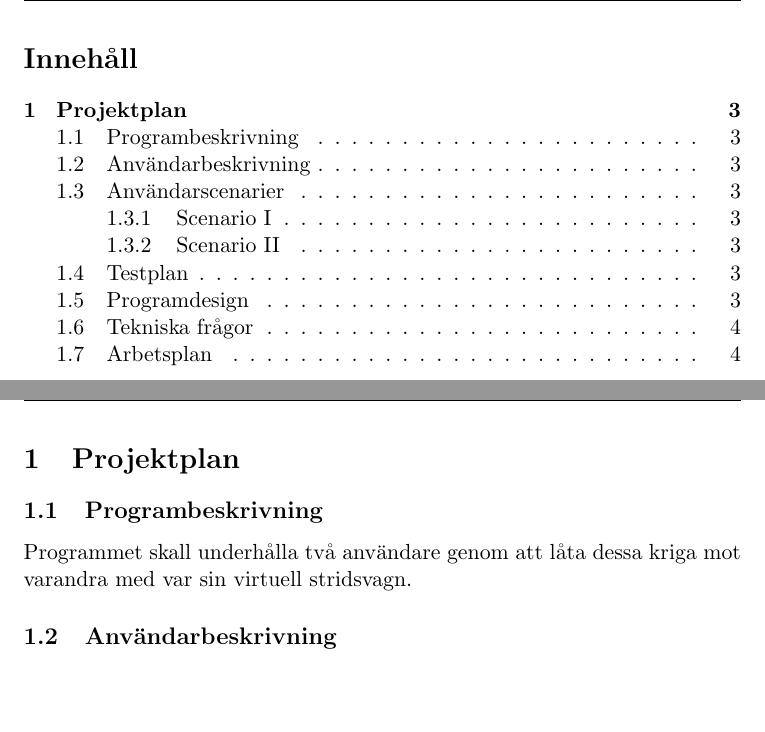
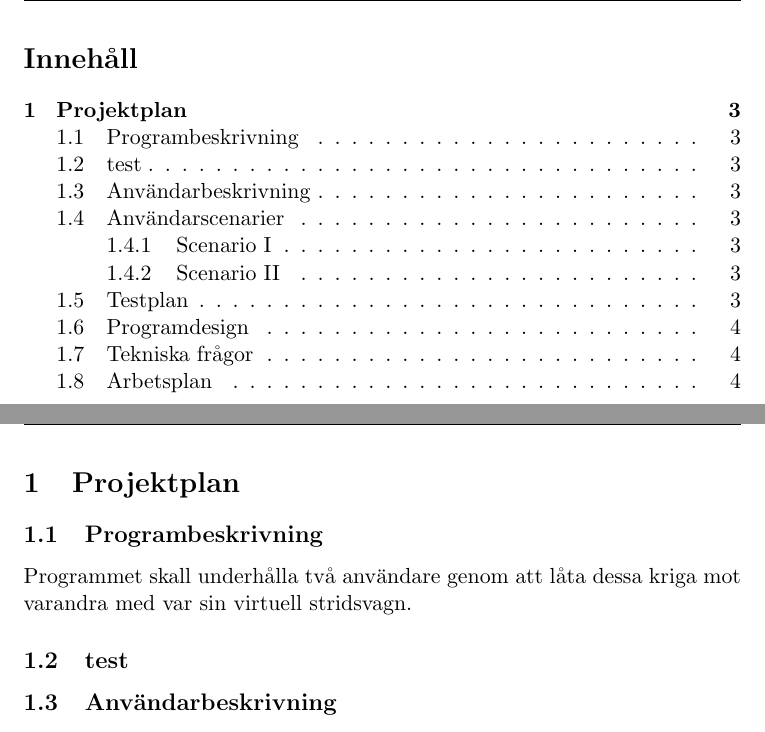
Before and after one commit to hagward/Indaprojekt, a LaTeX document (rapport/indaprojekt.tex): two parts of pages 2 and 3 of 4, joined at a grey line, cut so that both start at the same text, the shorter picture padded with empty space. Compiled offline with pdfLaTeX.

Commit message:
ändrade i rapporten
Signed-off-by: frille <fredde90__@hotmail.com>

```diff
--- a/rapport/indaprojekt.tex
+++ b/rapport/indaprojekt.tex
@@ -29,6 +29,8 @@
 
 \subsection{Programbeskrivning}
 Programmet skall underhålla två användare genom att låta dessa kriga mot varandra med var sin virtuell stridsvagn.
+
+\subsection{test}
 
 \subsection{Användarbeskrivning}
 Vi förutsätter att användarna har ``lagom'' datorvana, det vill säga att de vet hur man startar en dator, kör ett program och interagerar med mus och tangentbord. En ungefärlig åldersskala är 8-60 år.
```
Also changed, not shown: rapport/indaprojekt.pdf.
